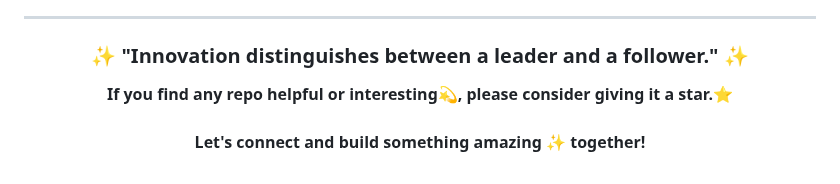
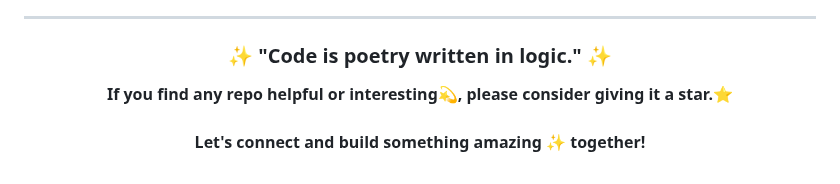
Before and after one commit to UttamUpadhyay/UttamUpadhyay, a Markdown page: README.md, the part around the change. Rendered like a GitHub page.

Commit message:
Update daily quote

```diff
--- a/README.md
+++ b/README.md
@@ -92,7 +92,7 @@ I believe in continuous learning and growth. My repositories showcase my progres
 
 <div align="center">
 
-### ✨ "Innovation distinguishes between a leader and a follower." ✨
+### ✨ "Code is poetry written in logic." ✨
 
 **If you find any repo helpful or interesting💫, please consider giving it a star.⭐**
 <br><br>
```
